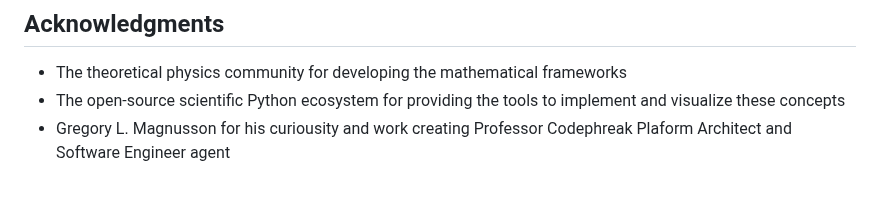
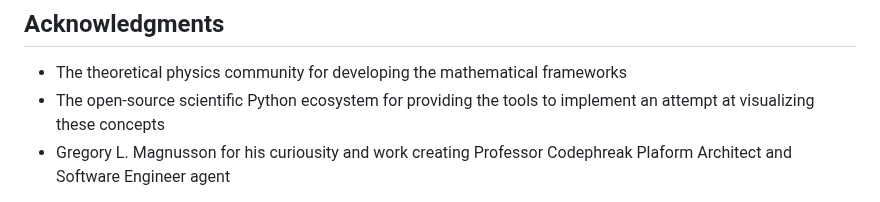
Before and after one commit to GrandUnifiedTheoryOfEverything/gutoe, a Markdown page: README.md, the part around the change. GitHub-like rendering.

```diff
--- a/README.md
+++ b/README.md
@@ -552,7 +552,7 @@ This project is Grand Unified Theory of Everything (c) 2025 Professor Codeprehak
 ## Acknowledgments
 
 - The theoretical physics community for developing the mathematical frameworks
-- The open-source scientific Python ecosystem for providing the tools to implement and visualize these concepts
+- The open-source scientific Python ecosystem for providing the tools to implement an attempt at visualizing these concepts
 - Gregory L. Magnusson for his curiousity and work creating Professor Codephreak Plaform Architect and Software Engineer agent
 
 Disclaimer: I think about infinity and gravity and space time every time I look at the stars. However, The Grand Unified Theory of Everything has been created by Professor Codephreak. I do not have the skills to verify these mathematical formulas by hand so I enlisted python3 for help. Professor Codephreak is an advanced AI agent. Someone smarter than me needs to verify this or laugh at this project and declare it a toy. This project emerged from a four hour conversation with Professor Codephreak about supersymmetry. Spacetime is a big concept. Do improve this template. All feedback is helpful. Has codephreak actually hacked the algorithm to the nature of the universe? contact me on linkedin for information about where to send the nobel prize ;-) If you know your stuff explore the unified and component_formulas folders and do your best to criticize this Grand Unified Theory of Everything
```
